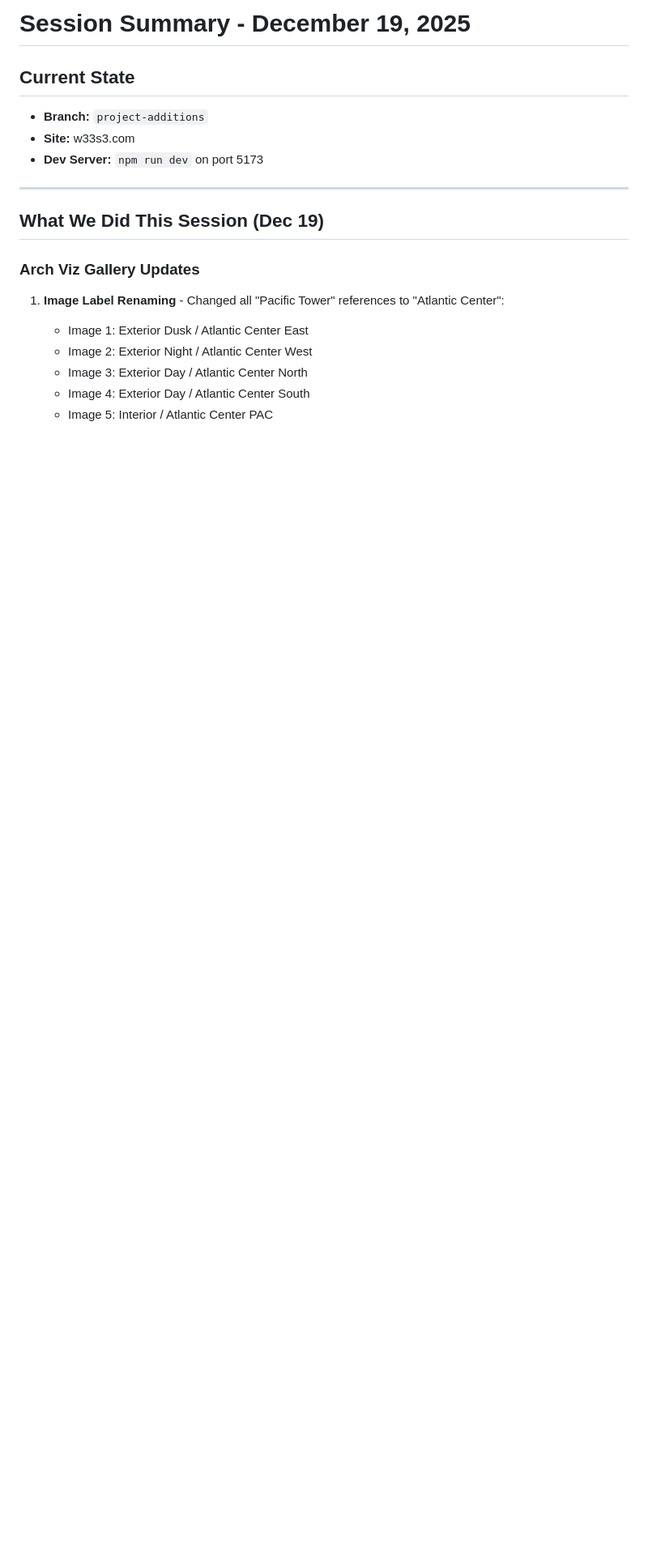
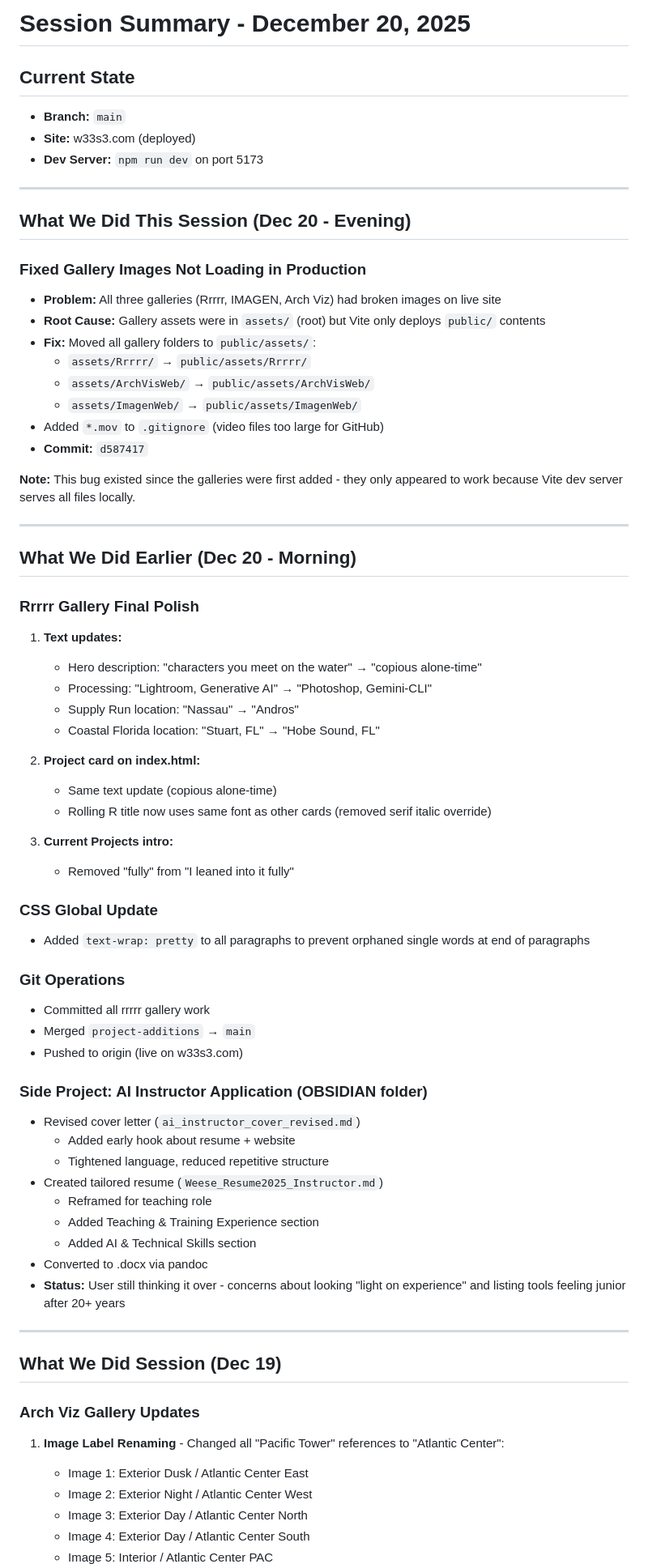
Before and after one commit to jweese001/w33s3, a Markdown page: SESSION_SUMMARY.md, the part around one of its changes. Shown at 81% size. GitHub-like rendering; blank space fills up the shorter version.

Commit message:
Update session summary with gallery fix
🤖 Generated with [Claude Code](https://claude.com/claude-code)

Co-Authored-By: Claude Opus 4.5 <noreply@anthropic.com>

```diff
--- a/SESSION_SUMMARY.md
+++ b/SESSION_SUMMARY.md
@@ -1,13 +1,66 @@
-# Session Summary - December 19, 2025
+# Session Summary - December 20, 2025
 
 ## Current State
-- **Branch:** `project-additions`
-- **Site:** w33s3.com
+- **Branch:** `main`
+- **Site:** w33s3.com (deployed)
 - **Dev Server:** `npm run dev` on port 5173
 
 ---
 
-## What We Did This Session (Dec 19)
+## What We Did This Session (Dec 20 - Evening)
+
+### Fixed Gallery Images Not Loading in Production
+- **Problem:** All three galleries (Rrrrr, IMAGEN, Arch Viz) had broken images on live site
+- **Root Cause:** Gallery assets were in `assets/` (root) but Vite only deploys `public/` contents
+- **Fix:** Moved all gallery folders to `public/assets/`:
+  - `assets/Rrrrr/` → `public/assets/Rrrrr/`
+  - `assets/ArchVisWeb/` → `public/assets/ArchVisWeb/`
+  - `assets/ImagenWeb/` → `public/assets/ImagenWeb/`
+- Added `*.mov` to `.gitignore` (video files too large for GitHub)
+- **Commit:** `d587417`
+
+**Note:** This bug existed since the galleries were first added - they only appeared to work because Vite dev server serves all files locally.
+
+---
+
+## What We Did Earlier (Dec 20 - Morning)
+
+### Rrrrr Gallery Final Polish
+1. **Text updates:**
+   - Hero description: "characters you meet on the water" → "copious alone-time"
+   - Processing: "Lightroom, Generative AI" → "Photoshop, Gemini-CLI"
+   - Supply Run location: "Nassau" → "Andros"
+   - Coastal Florida location: "Stuart, FL" → "Hobe Sound, FL"
+
+2. **Project card on index.html:**
+   - Same text update (copious alone-time)
+   - Rolling R title now uses same font as other cards (removed serif italic override)
+
+3. **Current Projects intro:**
+   - Removed "fully" from "I leaned into it fully"
+
+### CSS Global Update
+- Added `text-wrap: pretty` to all paragraphs to prevent orphaned single words at end of paragraphs
+
+### Git Operations
+- Committed all rrrrr gallery work
+- Merged `project-additions` → `main`
+- Pushed to origin (live on w33s3.com)
+
+### Side Project: AI Instructor Application (OBSIDIAN folder)
+- Revised cover letter (`ai_instructor_cover_revised.md`)
+  - Added early hook about resume + website
+  - Tightened language, reduced repetitive structure
+- Created tailored resume (`Weese_Resume2025_Instructor.md`)
+  - Reframed for teaching role
+  - Added Teaching & Training Experience section
+  - Added AI & Technical Skills section
+- Converted to .docx via pandoc
+- **Status:** User still thinking it over - concerns about looking "light on experience" and listing tools feeling junior after 20+ years
+
+---
+
+## What We Did Session (Dec 19)
 
 ### Arch Viz Gallery Updates
 
```
Also changed, not shown: other parts of SESSION_SUMMARY.md (+9 -13 lines).
